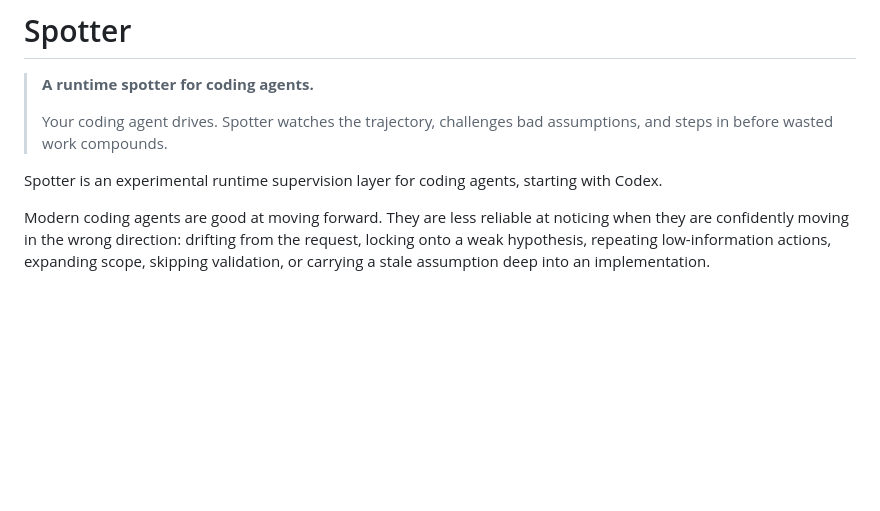
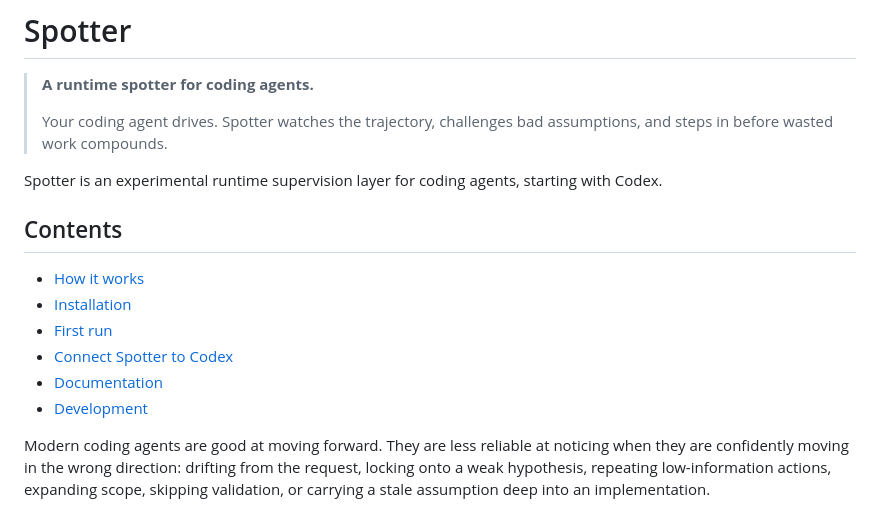
Before and after one commit to Bogyie/spotter, a Markdown page: README.md, the part around one of its changes. Rendered like a GitHub page; blank space fills up the shorter version.

```diff
--- a/README.md
+++ b/README.md
@@ -7,6 +7,15 @@ Maintained by [@bogyie / Bogyoeng Kim](https://github.com/Bogyie) and [@zerone /
 > Your coding agent drives. Spotter watches the trajectory, challenges bad assumptions, and steps in before wasted work compounds.
 
 Spotter is an experimental runtime supervision layer for coding agents, starting with Codex.
+
+## Contents
+
+- [How it works](#the-idea)
+- [Installation](#installation)
+- [First run](#first-run)
+- [Connect Spotter to Codex](#connect-spotter-to-codex)
+- [Documentation](#documentation)
+- [Development](#development)
 
 Modern coding agents are good at moving forward. They are less reliable at noticing when they are confidently moving in the wrong direction: drifting from the request, locking onto a weak hypothesis, repeating low-information actions, expanding scope, skipping validation, or carrying a stale assumption deep into an implementation.
 
```
Also changed, not shown: other parts of README.md (+45 -19 lines).
